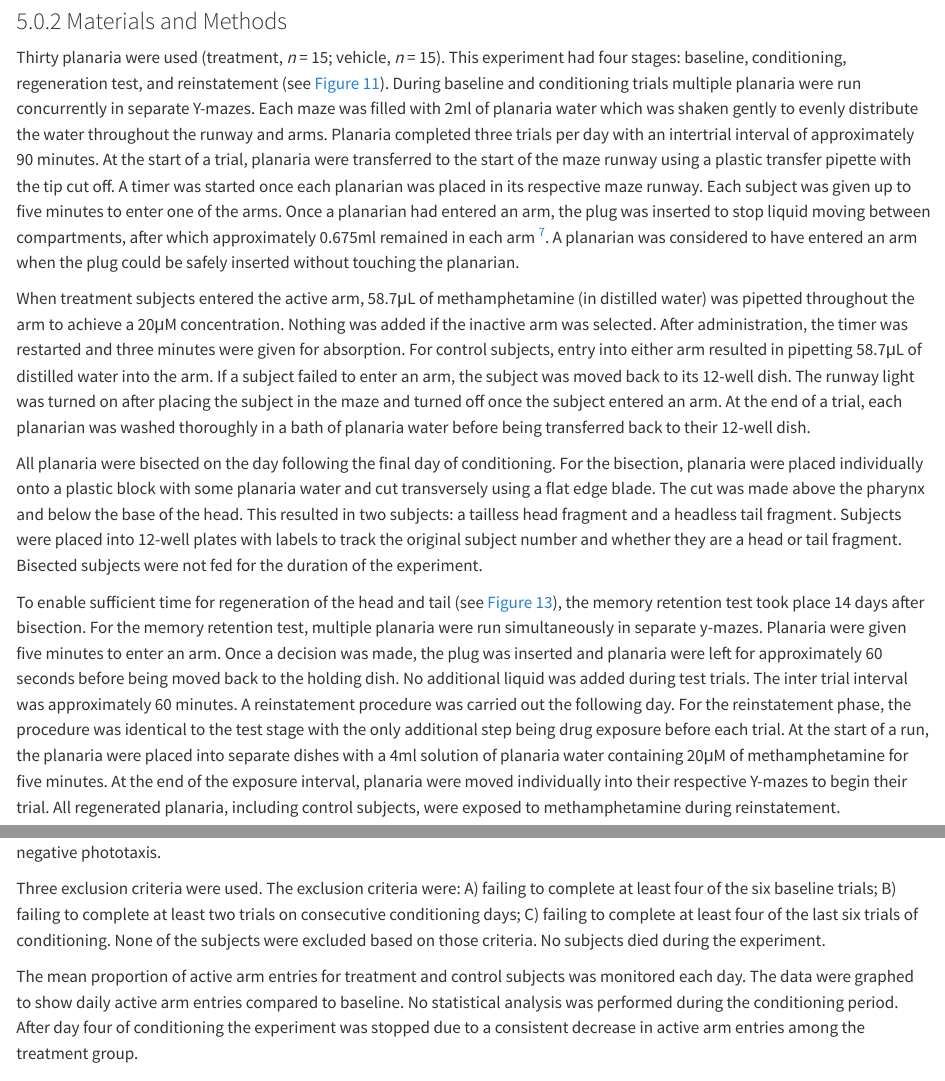
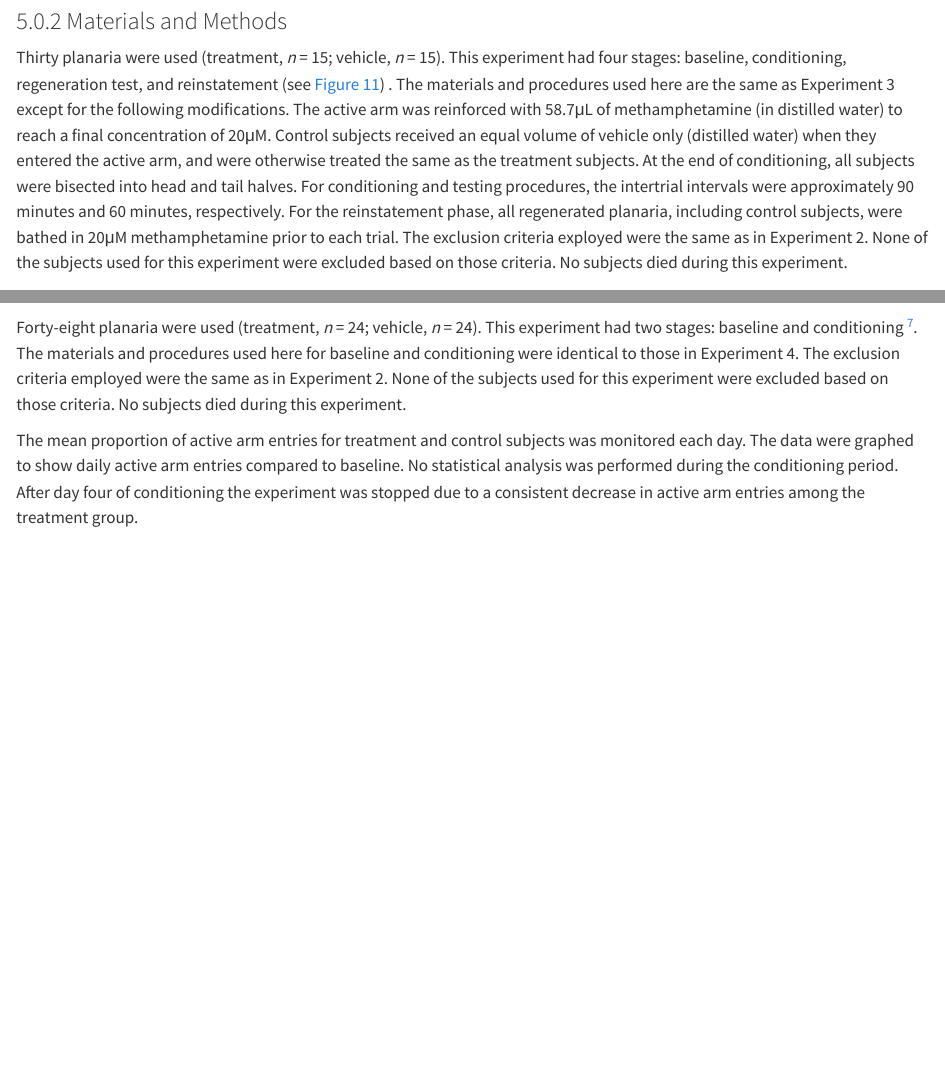
Before and after one commit to FCF98/quarto_manuscript_planaria, a Quarto document (Francis_Masters_Thesis.qmd): the page in a window 1100 px wide, from 6220 px down before the commit and from 7320 px down after it, so that both start at the same text, and a second part further down, joined at a grey line. Rendered offline with R 4.5, knitr and Pandoc in place of Quarto, with nearby package versions; code that draws random numbers runs with fixed seeds of ours; some code elsewhere in the file could not run offline.

Commit message:
edited methods and procedures for experiments 3, 4 and 5 to shorten and jsut highlight any differences

```diff
--- a/Francis_Masters_Thesis.qmd
+++ b/Francis_Masters_Thesis.qmd
@@ -952,12 +952,4 @@ The planaria maintenance and handling protocols were identical to those describe
 
 ### Materials and Methods
 
-Thirty planaria were used (treatment, *n* = 15; vehicle, *n* = 15). This experiment had four stages: baseline, conditioning, regeneration test, and reinstatement (see @fig-exp3_timeline). During baseline and conditioning trials multiple planaria were run concurrently in separate Y-mazes. Each maze was filled with 2ml of planaria water which was shaken gently to evenly distribute the water throughout the runway and arms. Planaria completed three trials per day with an intertrial interval of approximately 90 minutes. At the start of a trial, planaria were transferred to the start of the maze runway using a plastic transfer pipette with the tip cut off. A timer was started once each planarian was placed in its respective maze runway. Each subject was given up to five minutes to enter one of the arms. Once a planarian had entered an arm, the plug was inserted to stop liquid moving between compartments, after which approximately 0.675ml remained in each arm [^7]. A planarian was considered to have entered an arm when the plug could be safely inserted without touching the planarian.
-
-[^7]: Measured by extracting and weighing the volume of distilled water trapped in each arm, assuming a density of 1g/ml. Small deviations are inevitable, but this was the most common value seen during our tests
-
-When treatment subjects entered the active arm, 58.7μL of methamphetamine (in distilled water) was pipetted throughout the arm to achieve a 20μM concentration. Nothing was added if the inactive arm was selected. After administration, the timer was restarted and three minutes were given for absorption. For control subjects, entry into either arm resulted in pipetting 58.7μL of distilled water into the arm. If a subject failed to enter an arm, the subject was moved back to its 12-well dish. The runway light was turned on after placing the subject in the maze and turned off once the subject entered an arm. At the end of a trial, each planarian was washed thoroughly in a bath of planaria water before being transferred back to their 12-well dish.
-
-All planaria were bisected on the day following the final day of conditioning. For the bisection, planaria were placed individually onto a plastic block with some planaria water and cut transversely using a flat edge blade. The cut was made above the pharynx and below the base of the head. This resulted in two subjects: a tailless head fragment and a headless tail fragment. Subjects were placed into 12-well plates with labels to track the original subject number and whether they are a head or tail fragment. Bisected subjects were not fed for the duration of the experiment.
-
-To enable sufficient time for regeneration of the head and tail (see @fig-regeneration-timeline), the memory retention test took place 14 days after bisection. For the memory retention test, multiple planaria were run simultaneously in separate y-mazes. Planaria were given five minutes to enter an arm. Once a decision was made, the plug was inserted and planaria were left for approximately 60 seconds before being moved back to the holding dish. No additional liquid was added during test trials. The inter trial interval was approximately 60 minutes. A reinstatement procedure was carried out the following day. For the reinstatement phase, the procedure was identical to the test stage with the only additional step being drug exposure before each trial. At the start of a run, the planaria were placed into separate dishes with a 4ml solution of planaria water containing 20μM of methamphetamine for five minutes. At the end of the exposure interval, planaria were moved individually into their respective Y-mazes to begin their trial. All regenerated planaria, including control subjects, were exposed to methamphetamine during reinstatement.
+Thirty planaria were used (treatment, *n* = 15; vehicle, *n* = 15). This experiment had four stages: baseline, conditioning, regeneration test, and reinstatement (see @fig-exp3_timeline) . The materials and procedures used here are the same as Experiment 3 except for the following modifications. The active arm was reinforced with 58.7μL of methamphetamine (in distilled water) to reach a final concentration of 20μM. Control subjects received an equal volume of vehicle only (distilled water) when they entered the active arm, and were otherwise treated the same as the treatment subjects. At the end of conditioning, all subjects were bisected into head and tail halves. For conditioning and testing procedures, the intertrial intervals were approximately 90 minutes and 60 minutes, respectively. For the reinstatement phase, all regenerated planaria, including control subjects, were bathed in 20μM methamphetamine prior to each trial. The exclusion criteria exployed were the same as in Experiment 2. None of the subjects used for this experiment were excluded based on those criteria. No subjects died during this experiment.
@@ -1006,5 +994,5 @@ The planaria maintenance and handling protocols were identical to those describe
 
 ### Materials and Procedure
 
-Forty-eight planaria were used (treatment, *n* = 24; vehicle, *n* = 24). This experiment had two stages: baseline and conditioning [^8]. During baseline and conditioning trials multiple planaria were run concurrently in separate Y-mazes. Each maze was filled with 2ml of planaria water which shaken gently to evenly distribute the water throughout the runway and arms. Planaria completed three trials per day with an intertrial interval of approximately 90 minutes. At the start of a trial, planaria were transferred to the start of the maze runway using a plastic transfer pipette with the tip cut off. A timer was stared once the planarian was placed in the runway. Planaria were given up to five minutes to enter one of the arms. Once a planarian had entered an arm, the plug was inserted to stop liquid moving between compartments, after which approximately 0.675ml remained in each arm [^9]. A planarian was considered to have entered the arm when the plug could be safely inserted without touching the planarian.
+Forty-eight planaria were used (treatment, *n* = 24; vehicle, *n* = 24). This experiment had two stages: baseline and conditioning [^7]. The materials and procedures used here for baseline and conditioning were identical to those in Experiment 4. The exclusion criteria employed were the same as in Experiment 2. None of the subjects used for this experiment were excluded based on those criteria. No subjects died during this experiment.
 
@@ -1019,4 +999,4 @@ Four 3D printed Y-mazes were used for this experiment (as described in @sec-expe
-Three exclusion criteria were used. The exclusion criteria were: A) failing to complete at least four of the six baseline trials; B) failing to complete at least two trials on consecutive conditioning days; C) failing to complete at least four of the last six trials of conditioning. None of the subjects were excluded based on those criteria. No subjects died during the experiment.
+[^7]: The treatment subjects failed to show adequate evidence of learning. Given the failure of learning and the extended time required to perform the regeneration phase, it was decided that the experiment would be terminated after day four of conditioning.
 
 The mean proportion of active arm entries for treatment and control subjects was monitored each day. The data were graphed to show daily active arm entries compared to baseline. No statistical analysis was performed during the conditioning period. After day four of conditioning the experiment was stopped due to a consistent decrease in active arm entries among the treatment group.
 
```
Also changed, not shown: Francis_Masters_Thesis.qmd (12 more changed lines).
